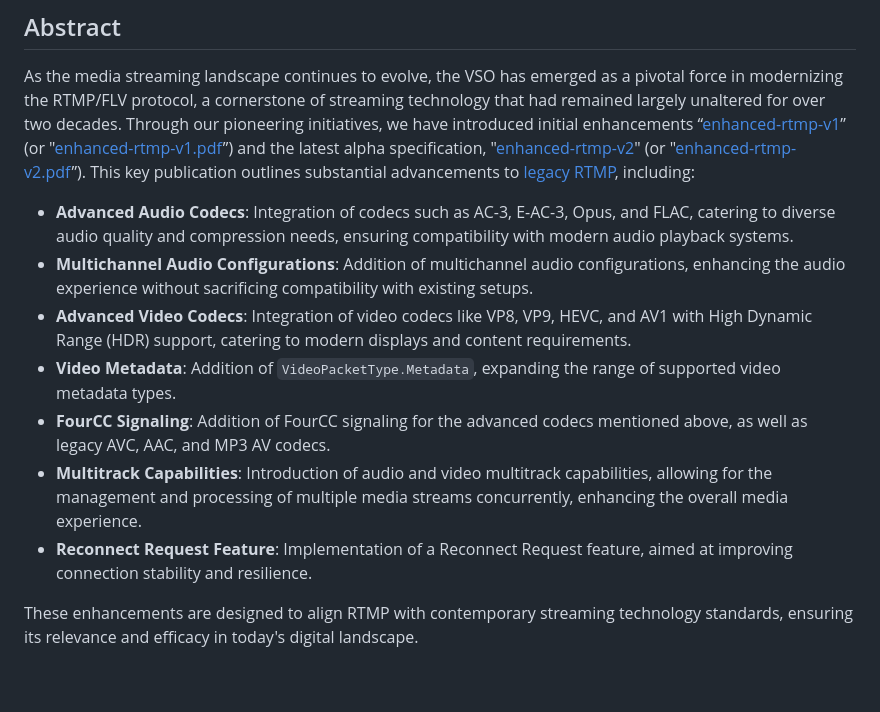
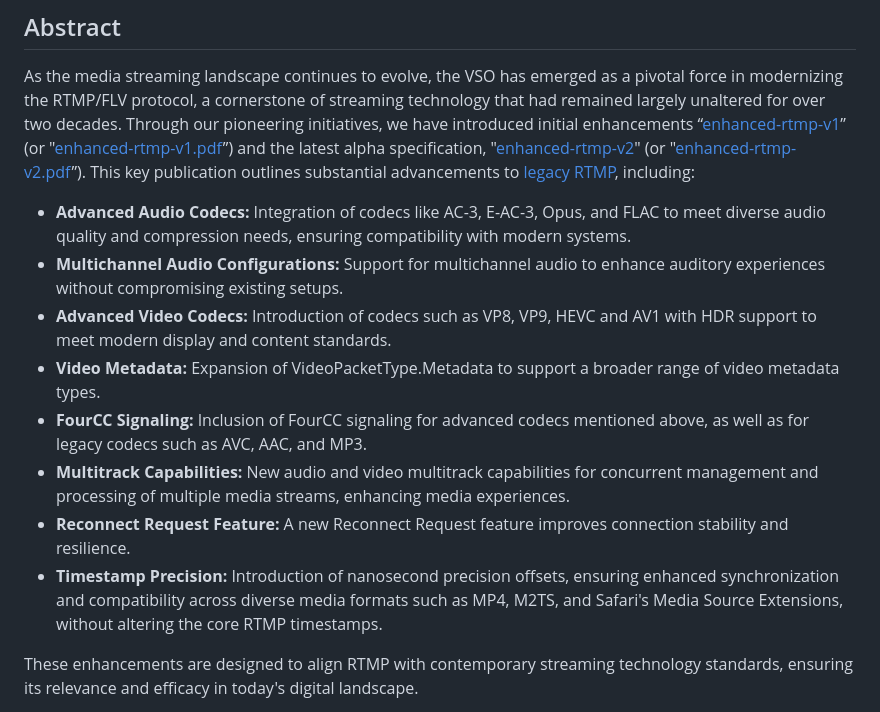
Before and after one commit to veovera/enhanced-rtmp, a Markdown page: README.md, the part around the change. Drawn GitHub-style; blank space fills up the shorter version.

Commit message:
Update README.md
Add Timestamp Precision to the Abstract section

```diff
--- a/README.md
+++ b/README.md
@@ -12,13 +12,14 @@ Founded in 2022, the Veovera Software Organization (VSO) is a dedicated not-for-
 
 As the media streaming landscape continues to evolve, the VSO has emerged as a pivotal force in modernizing the RTMP/FLV protocol, a cornerstone of streaming technology that had remained largely unaltered for over two decades. Through our pioneering initiatives, we have introduced initial enhancements “[enhanced-rtmp-v1](https://veovera.github.io/enhanced-rtmp/docs/enhanced/enhanced-rtmp-v1)” (or "[enhanced-rtmp-v1.pdf](https://veovera.github.io/enhanced-rtmp/docs/enhanced/enhanced-rtmp-v1.pdf)”) and the latest alpha specification, "[enhanced-rtmp-v2](https://veovera.github.io/enhanced-rtmp/docs/enhanced/enhanced-rtmp-v2)" (or "[enhanced-rtmp-v2.pdf](https://veovera.github.io/enhanced-rtmp/docs/enhanced/enhanced-rtmp-v2.pdf)”). This key publication outlines substantial advancements to [legacy RTMP](https://veovera.org/docs/legacy/), including:
 
-- **Advanced Audio Codecs**: Integration of codecs such as AC-3, E-AC-3, Opus, and FLAC, catering to diverse audio quality and compression needs, ensuring compatibility with modern audio playback systems.
-- **Multichannel Audio Configurations**: Addition of multichannel audio configurations, enhancing the audio experience without sacrificing compatibility with existing setups.
-- **Advanced Video Codecs**: Integration of video codecs like VP8, VP9, HEVC, and AV1 with High Dynamic Range (HDR) support, catering to modern displays and content requirements.
-- **Video Metadata**: Addition of `VideoPacketType.Metadata`, expanding the range of supported video metadata types.
-- **FourCC Signaling**: Addition of FourCC signaling for the advanced codecs mentioned above, as well as legacy AVC, AAC, and MP3 AV codecs.
-- **Multitrack Capabilities**: Introduction of audio and video multitrack capabilities, allowing for the management and processing of multiple media streams concurrently, enhancing the overall media experience.
-- **Reconnect Request Feature**: Implementation of a Reconnect Request feature, aimed at improving connection stability and resilience.
+- **Advanced Audio Codecs:** Integration of codecs like AC-3, E-AC-3, Opus, and FLAC to meet diverse audio quality and compression needs, ensuring compatibility with modern systems.
+- **Multichannel Audio Configurations:** Support for multichannel audio to enhance auditory experiences without compromising existing setups.
+- **Advanced Video Codecs:** Introduction of codecs such as VP8, VP9, HEVC and AV1 with HDR support to meet modern display and content standards.
+- **Video Metadata:** Expansion of VideoPacketType.Metadata to support a broader range of video metadata types.
+- **FourCC Signaling:** Inclusion of FourCC signaling for advanced codecs mentioned above, as well as for legacy codecs such as AVC, AAC, and MP3.
+- **Multitrack Capabilities:** New audio and video multitrack capabilities for concurrent management and processing of multiple media streams, enhancing media experiences.
+- **Reconnect Request Feature:** A new Reconnect Request feature improves connection stability and resilience.
+- **Timestamp Precision:** Introduction of nanosecond precision offsets, ensuring enhanced synchronization and compatibility across diverse media formats such as MP4, M2TS, and Safari's Media Source Extensions, without altering the core RTMP timestamps.
 
 These enhancements are designed to align RTMP with contemporary streaming technology standards, ensuring its relevance and efficacy in today's digital landscape.
 
```
